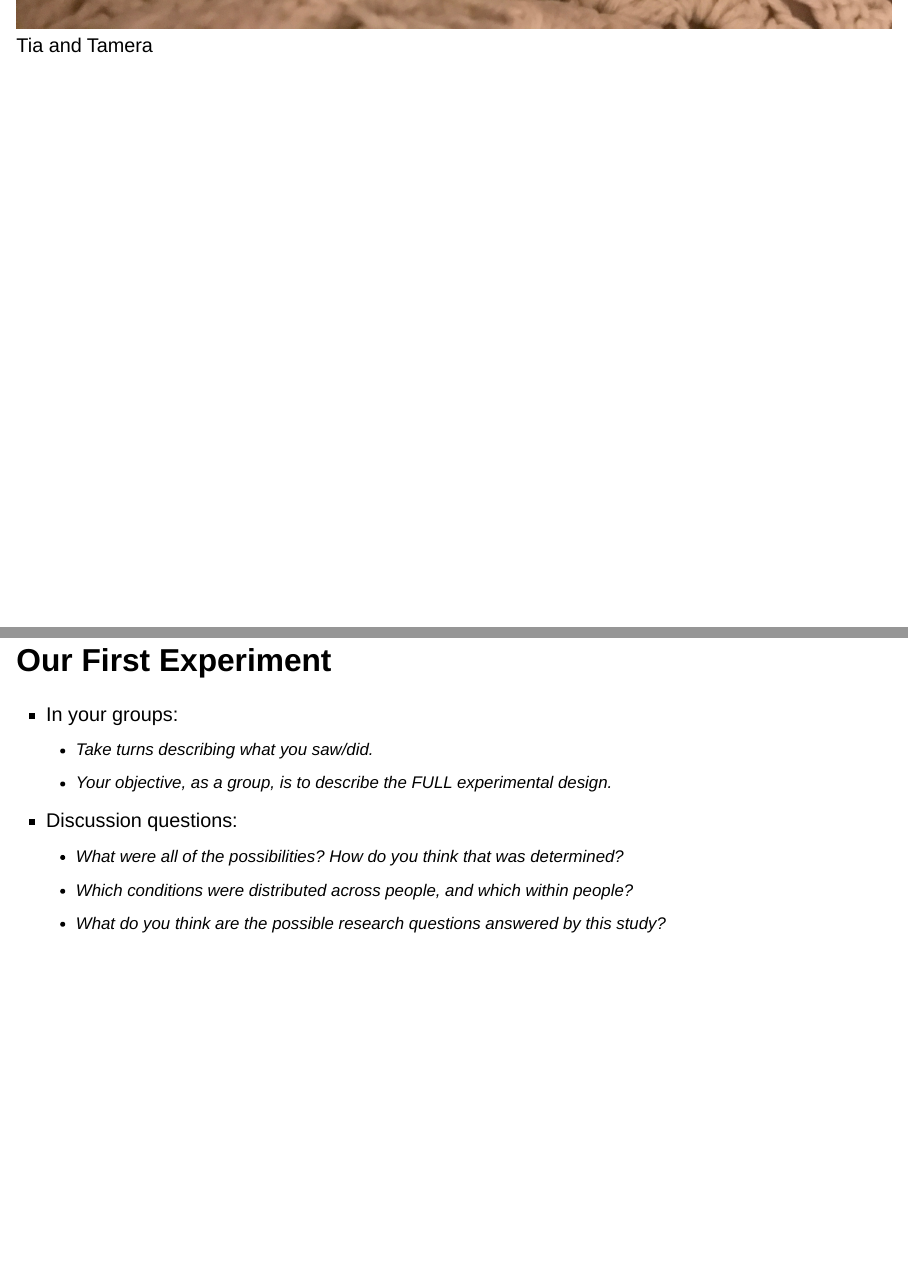
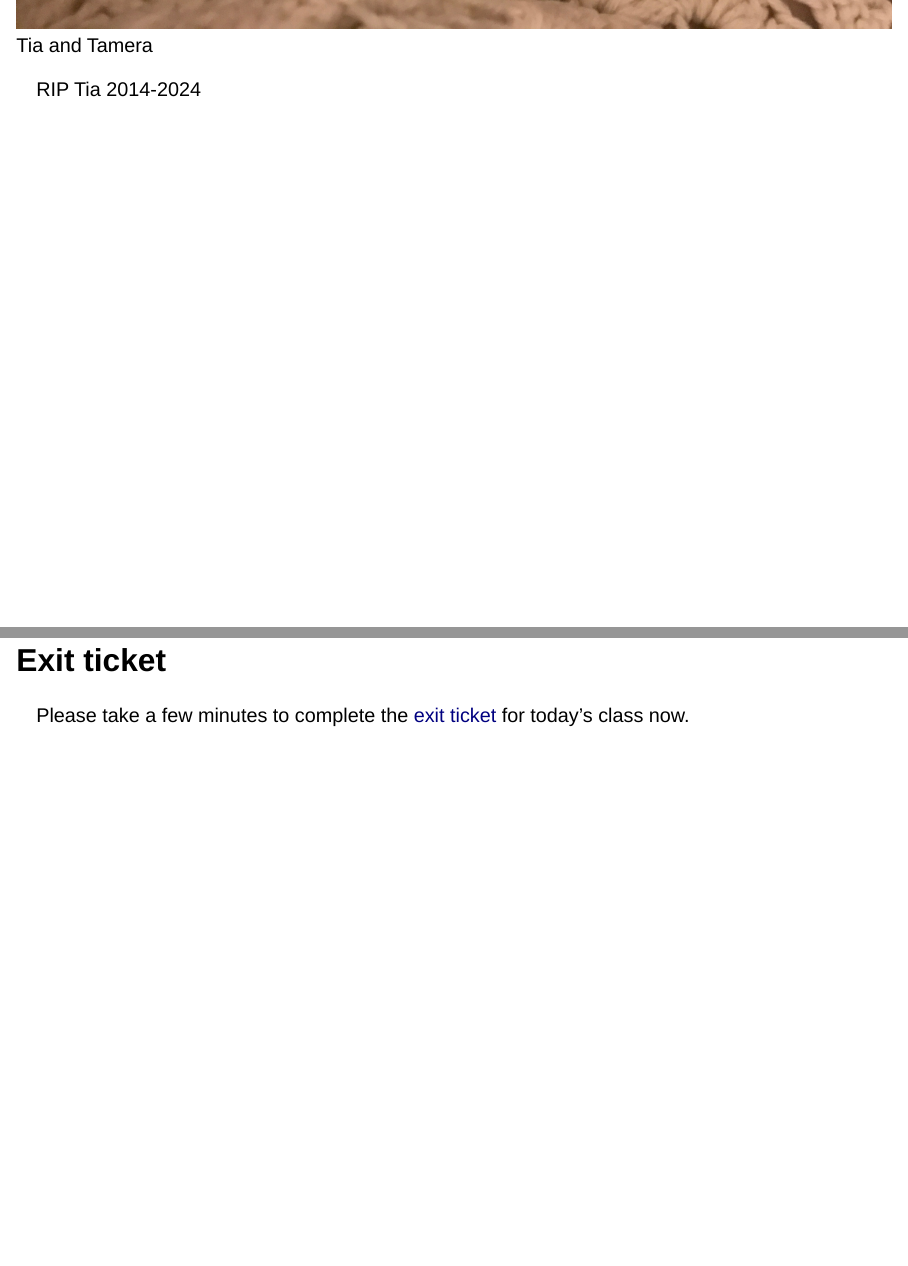
Before and after one commit to RandiLGarcia/sds290fall24, a Quarto document (lectures/01_intro_to_experimental.qmd): pages 6 and 12 of 12 before the commit and pages 6 and 13 of 14 after it, joined at a grey line. Rendered offline with R 4.5, knitr and Pandoc in place of Quarto, with nearby package versions; drawn as Slidy slides in place of the format the file asks for.

Commit message:
updates to slides ect

```diff
--- a/lectures/01_intro_to_experimental.qmd
+++ b/lectures/01_intro_to_experimental.qmd
@@ -26,6 +26,8 @@ Who am I?
 ## Guinea Pigs
 
 ![Tia and Tamera](pics/pigs2.JPG)
+
+RIP Tia 2014-2024
 
 ## Dog and Baby and Teenagers
 
@@ -79,6 +81,13 @@ In groups of three introduce yourselves...
     -   What do you think are the possible research questions answered by this study?
 :::
 
+## Exit ticket
+
+Please take a few minutes to complete the [exit ticket](https://docs.google.com/forms/d/e/1FAIpQLSdA9eY7gjrQCt8LWgQotznE1GJ66E8JtDKJmfpEy9kWOQx5Hw/viewform?usp=sf_link) for today's class now.
+
+![](pics/bit.ly_sds290exit.png)
+
+
 <!-- New Section -->
 
 <!-- ==================================== -->
```
Also changed, not shown: docs/search.json, lectures/pics/bit.ly_sds290exit.png (added), 3 other files.
